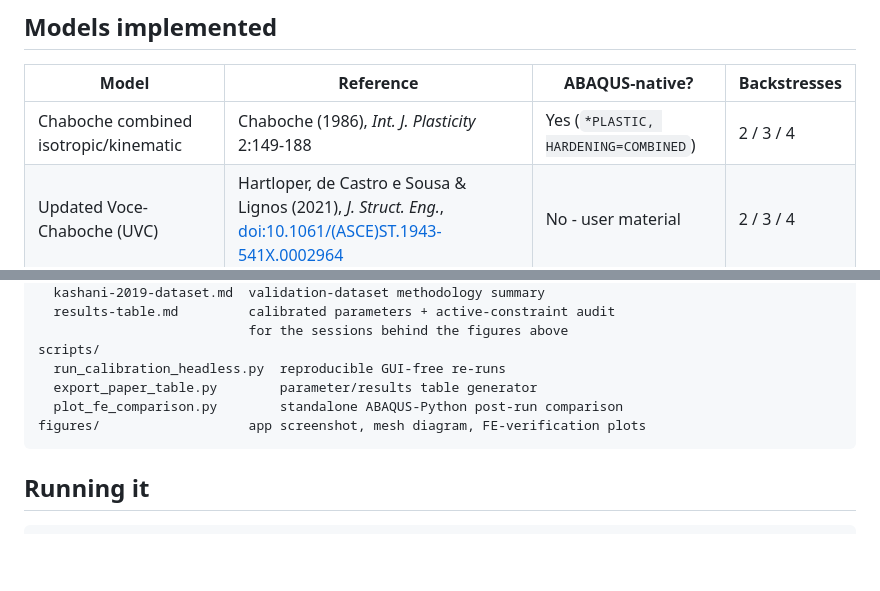
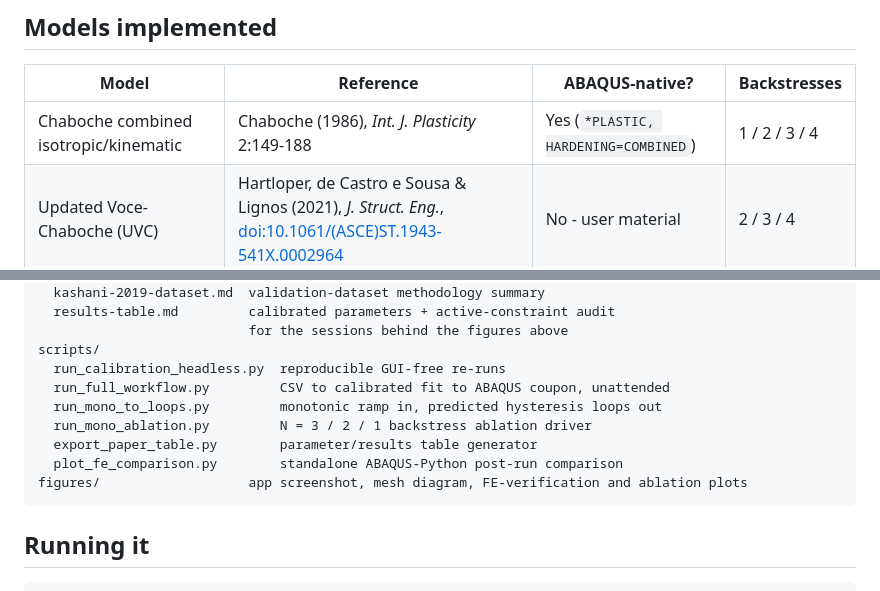
Before and after one commit to kkkissiedu/Rebar-Cyclic-Plasticity-Calibration, a Markdown page: README.md, 2 parts joined by grey strips. Drawn GitHub-style; blank space fills up the shorter version.

````diff
--- a/README.md
+++ b/README.md
@@ -51,7 +51,7 @@ optimisation + verification *pipeline*:
 
 | Model | Reference | ABAQUS-native? | Backstresses |
 |---|---|---|---|
-| Chaboche combined isotropic/kinematic | Chaboche (1986), *Int. J. Plasticity* 2:149-188 | Yes (`*PLASTIC, HARDENING=COMBINED`) | 2 / 3 / 4 |
+| Chaboche combined isotropic/kinematic | Chaboche (1986), *Int. J. Plasticity* 2:149-188 | Yes (`*PLASTIC, HARDENING=COMBINED`) | 1 / 2 / 3 / 4 |
 | Updated Voce-Chaboche (UVC) | Hartloper, de Castro e Sousa & Lignos (2021), *J. Struct. Eng.*, [doi:10.1061/(ASCE)ST.1943-541X.0002964](https://doi.org/10.1061/(ASCE)ST.1943-541X.0002964) | No - user material | 2 / 3 / 4 |
 | Ohno-Wang model I + Voce isotropic extension | Ohno & Wang (1993), *Int. J. Plasticity* 9(3):375-390 | No - user material | 2 / 3 / 4 |
 
@@ -181,9 +230,12 @@ docs/
                            for the sessions behind the figures above
 scripts/
   run_calibration_headless.py  reproducible GUI-free re-runs
+  run_full_workflow.py         CSV to calibrated fit to ABAQUS coupon, unattended
+  run_mono_to_loops.py         monotonic ramp in, predicted hysteresis loops out
+  run_mono_ablation.py         N = 3 / 2 / 1 backstress ablation driver
   export_paper_table.py        parameter/results table generator
   plot_fe_comparison.py        standalone ABAQUS-Python post-run comparison
-figures/                   app screenshot, mesh diagram, FE-verification plots
+figures/                   app screenshot, mesh diagram, FE-verification and ablation plots
 ```
 
 ## Running it
````
Also changed, not shown: other parts of README.md (+49 -0 lines), figures/mono-ablation-fe-loops.png (added), figures/mono-ablation-prior-sweep.png (added), figures/mono-ablation-surrogate.png (added), 13 other files.
